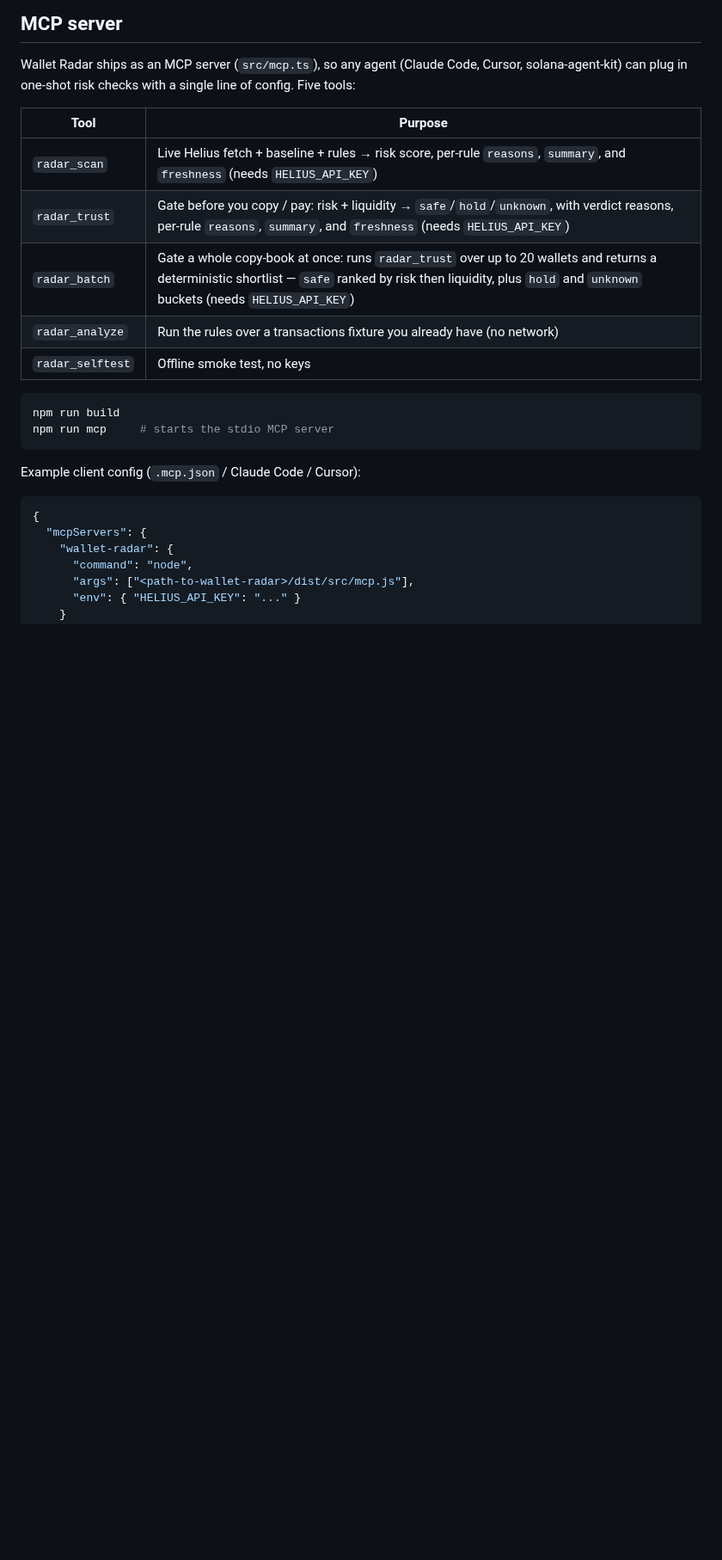
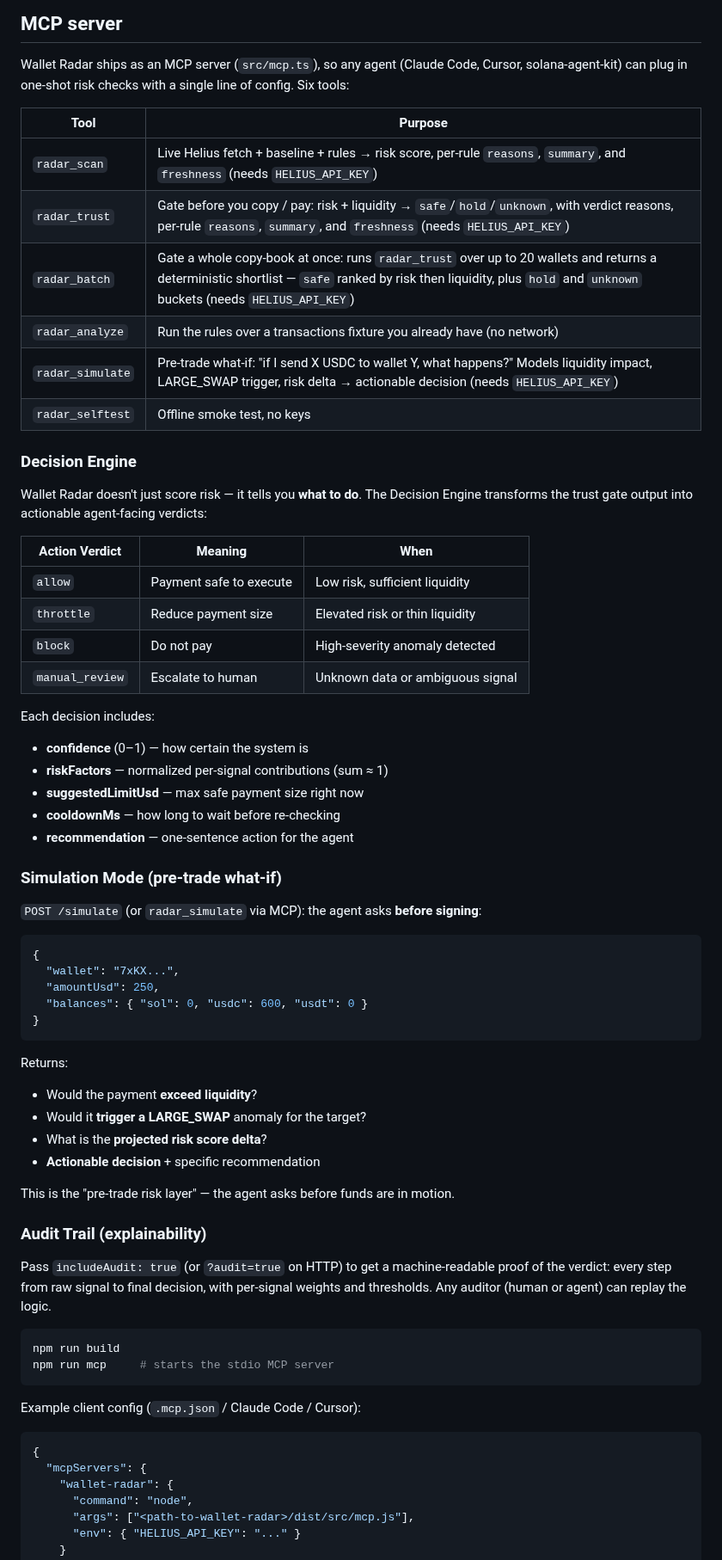
Before and after one commit to daniilmilintieiev-ux/wallet-radar, a Markdown page: README.md, the part around the change. Shown at 86% size. Rendered like a GitHub page; blank space fills up the shorter version.

Commit message:
docs: README — decision engine, simulation mode, audit trail

````diff
--- a/README.md
+++ b/README.md
@@ -89,7 +89,7 @@ one-sentence human-readable description, so both agents and humans can verify it
 
 Wallet Radar ships as an MCP server (`src/mcp.ts`), so any agent (Claude Code,
 Cursor, solana-agent-kit) can plug in one-shot risk checks with a single line of
-config. Five tools:
+config. Six tools:
 
 | Tool | Purpose |
 | --- | --- |
@@ -97,7 +97,50 @@ config. Five tools:
 | `radar_trust` | Gate before you copy / pay: risk + liquidity → `safe`/`hold`/`unknown`, with verdict reasons, per-rule `reasons`, `summary`, and `freshness` (needs `HELIUS_API_KEY`) |
 | `radar_batch` | Gate a whole copy-book at once: runs `radar_trust` over up to 20 wallets and returns a deterministic shortlist — `safe` ranked by risk then liquidity, plus `hold` and `unknown` buckets (needs `HELIUS_API_KEY`) |
 | `radar_analyze` | Run the rules over a transactions fixture you already have (no network) |
+| `radar_simulate` | Pre-trade what-if: "if I send X USDC to wallet Y, what happens?" Models liquidity impact, LARGE_SWAP trigger, risk delta → actionable decision (needs `HELIUS_API_KEY`) |
 | `radar_selftest` | Offline smoke test, no keys |
+
+### Decision Engine
+
+Wallet Radar doesn't just score risk — it tells you **what to do**. The Decision Engine transforms the trust gate output into actionable agent-facing verdicts:
+
+| Action Verdict | Meaning | When |
+| --- | --- | --- |
+| `allow` | Payment safe to execute | Low risk, sufficient liquidity |
+| `throttle` | Reduce payment size | Elevated risk or thin liquidity |
+| `block` | Do not pay | High-severity anomaly detected |
+| `manual_review` | Escalate to human | Unknown data or ambiguous signal |
+
+Each decision includes:
+- **confidence** (0–1) — how certain the system is
+- **riskFactors** — normalized per-signal contributions (sum ≈ 1)
+- **suggestedLimitUsd** — max safe payment size right now
+- **cooldownMs** — how long to wait before re-checking
+- **recommendation** — one-sentence action for the agent
+
+### Simulation Mode (pre-trade what-if)
+
+`POST /simulate` (or `radar_simulate` via MCP): the agent asks **before signing**:
+
+```json
+{
+  "wallet": "7xKX...",
+  "amountUsd": 250,
+  "balances": { "sol": 0, "usdc": 600, "usdt": 0 }
+}
+```
+
+Returns:
+- Would the payment **exceed liquidity**?
+- Would it **trigger a LARGE_SWAP** anomaly for the target?
+- What is the **projected risk score delta**?
+- **Actionable decision** + specific recommendation
+
+This is the "pre-trade risk layer" — the agent asks before funds are in motion.
+
+### Audit Trail (explainability)
+
+Pass `includeAudit: true` (or `?audit=true` on HTTP) to get a machine-readable proof of the verdict: every step from raw signal to final decision, with per-signal weights and thresholds. Any auditor (human or agent) can replay the logic.
 
 ```bash
 npm run build
````
